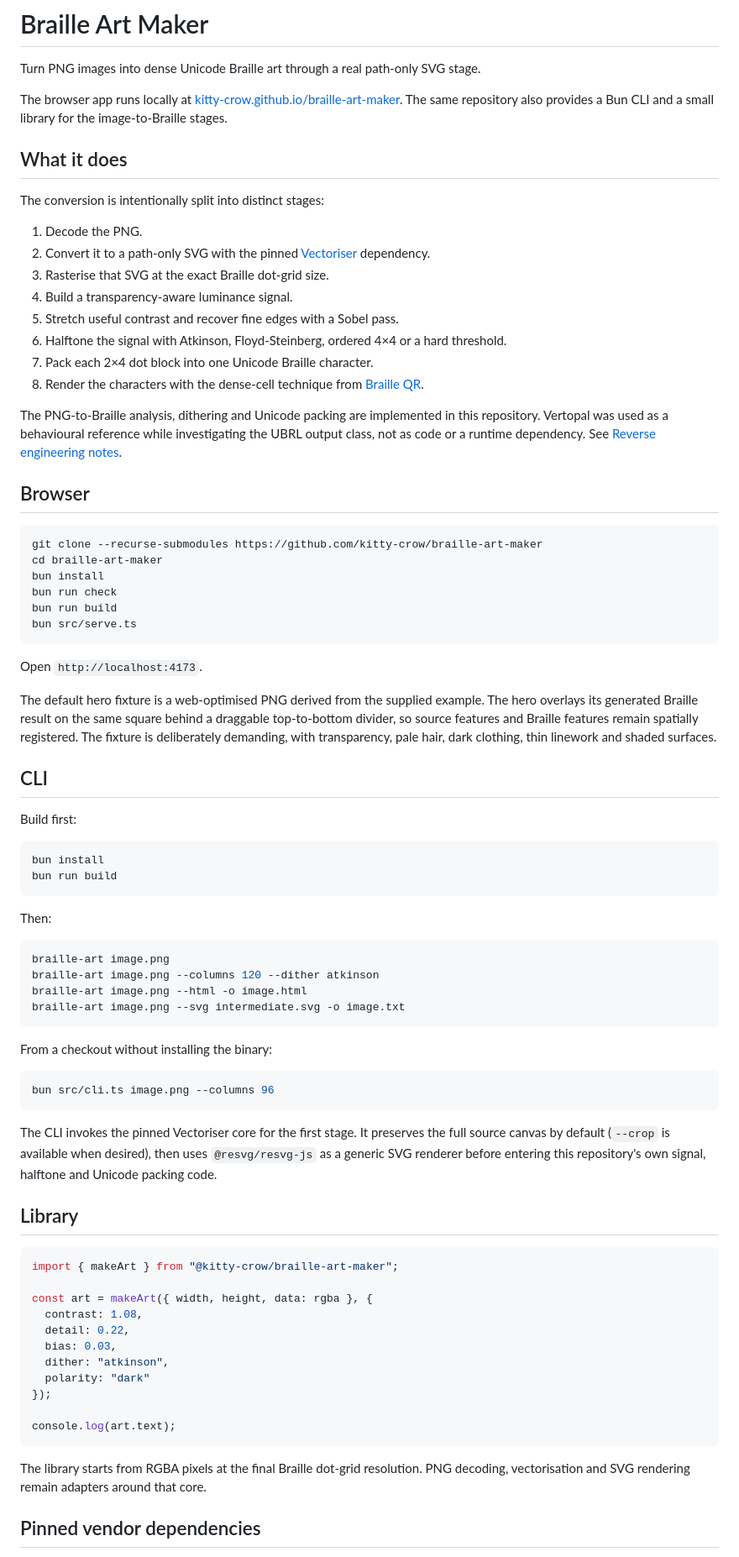
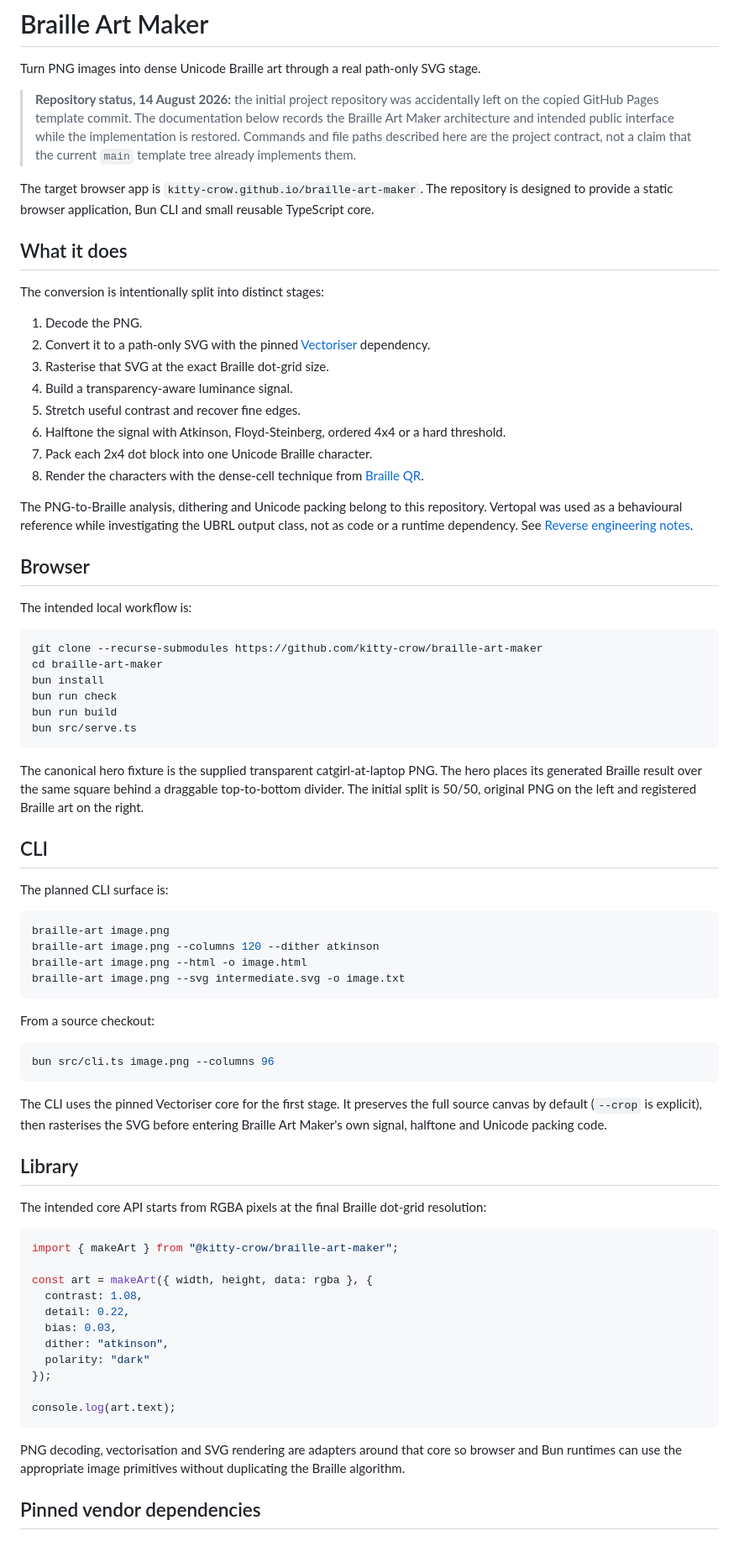
Before and after one commit to kitty-crow/braille-art-maker, a Markdown page: README.md, the part around one of its changes. Shown at 84% size. Rendered like a GitHub page.

Commit message:
docs: state current repository status

````diff
--- a/README.md
+++ b/README.md
@@ -2,7 +2,9 @@
 
 Turn PNG images into dense Unicode Braille art through a real path-only SVG stage.
 
-The browser app runs locally at [kitty-crow.github.io/braille-art-maker](https://kitty-crow.github.io/braille-art-maker/). The same repository also provides a Bun CLI and a small library for the image-to-Braille stages.
+> **Repository status, 14 August 2026:** the initial project repository was accidentally left on the copied GitHub Pages template commit. The documentation below records the Braille Art Maker architecture and intended public interface while the implementation is restored. Commands and file paths described here are the project contract, not a claim that the current `main` template tree already implements them.
+
+The target browser app is `kitty-crow.github.io/braille-art-maker`. The repository is designed to provide a static browser application, Bun CLI and small reusable TypeScript core.
 
 ## What it does
 
@@ -12,14 +14,16 @@ The conversion is intentionally split into distinct stages:
 2. Convert it to a path-only SVG with the pinned [Vectoriser](https://github.com/kitty-crow/vectoriser) dependency.
 3. Rasterise that SVG at the exact Braille dot-grid size.
 4. Build a transparency-aware luminance signal.
-5. Stretch useful contrast and recover fine edges with a Sobel pass.
-6. Halftone the signal with Atkinson, Floyd-Steinberg, ordered 4×4 or a hard threshold.
-7. Pack each 2×4 dot block into one Unicode Braille character.
+5. Stretch useful contrast and recover fine edges.
+6. Halftone the signal with Atkinson, Floyd-Steinberg, ordered 4x4 or a hard threshold.
+7. Pack each 2x4 dot block into one Unicode Braille character.
 8. Render the characters with the dense-cell technique from [Braille QR](https://github.com/kitty-crow/braille-qr).
 
-The PNG-to-Braille analysis, dithering and Unicode packing are implemented in this repository. Vertopal was used as a behavioural reference while investigating the UBRL output class, not as code or a runtime dependency. See [Reverse engineering notes](docs/reverse-engineering.md).
+The PNG-to-Braille analysis, dithering and Unicode packing belong to this repository. Vertopal was used as a behavioural reference while investigating the UBRL output class, not as code or a runtime dependency. See [Reverse engineering notes](docs/reverse-engineering.md).
 
 ## Browser
+
+The intended local workflow is:
 
 ```bash
 git clone --recurse-submodules https://github.com/kitty-crow/braille-art-maker
@@ -30,20 +34,11 @@ bun run build
 bun src/serve.ts
 ```
 
-Open `http://localhost:4173`.
-
-The default hero fixture is a web-optimised PNG derived from the supplied example. The hero overlays its generated Braille result on the same square behind a draggable top-to-bottom divider, so source features and Braille features remain spatially registered. The fixture is deliberately demanding, with transparency, pale hair, dark clothing, thin linework and shaded surfaces.
+The canonical hero fixture is the supplied transparent catgirl-at-laptop PNG. The hero places its generated Braille result over the same square behind a draggable top-to-bottom divider. The initial split is 50/50, original PNG on the left and registered Braille art on the right.
 
 ## CLI
 
-Build first:
-
-```bash
-bun install
-bun run build
-```
-
-Then:
+The planned CLI surface is:
 
 ```bash
 braille-art image.png
@@ -52,15 +47,17 @@ braille-art image.png --html -o image.html
 braille-art image.png --svg intermediate.svg -o image.txt
 ```
 
-From a checkout without installing the binary:
+From a source checkout:
 
 ```bash
 bun src/cli.ts image.png --columns 96
 ```
 
-The CLI invokes the pinned Vectoriser core for the first stage. It preserves the full source canvas by default (`--crop` is available when desired), then uses `@resvg/resvg-js` as a generic SVG renderer before entering this repository's own signal, halftone and Unicode packing code.
+The CLI uses the pinned Vectoriser core for the first stage. It preserves the full source canvas by default (`--crop` is explicit), then rasterises the SVG before entering Braille Art Maker's own signal, halftone and Unicode packing code.
 
 ## Library
+
+The intended core API starts from RGBA pixels at the final Braille dot-grid resolution:
 
 ```ts
 import { makeArt } from "@kitty-crow/braille-art-maker";
@@ -76,7 +73,7 @@ const art = makeArt({ width, height, data: rgba }, {
 console.log(art.text);
 ```
 
-The library starts from RGBA pixels at the final Braille dot-grid resolution. PNG decoding, vectorisation and SVG rendering remain adapters around that core.
+PNG decoding, vectorisation and SVG rendering are adapters around that core so browser and Bun runtimes can use the appropriate image primitives without duplicating the Braille algorithm.
 
 ## Pinned vendor dependencies
 
````
Also changed, not shown: other parts of README.md (+11 -9 lines).
